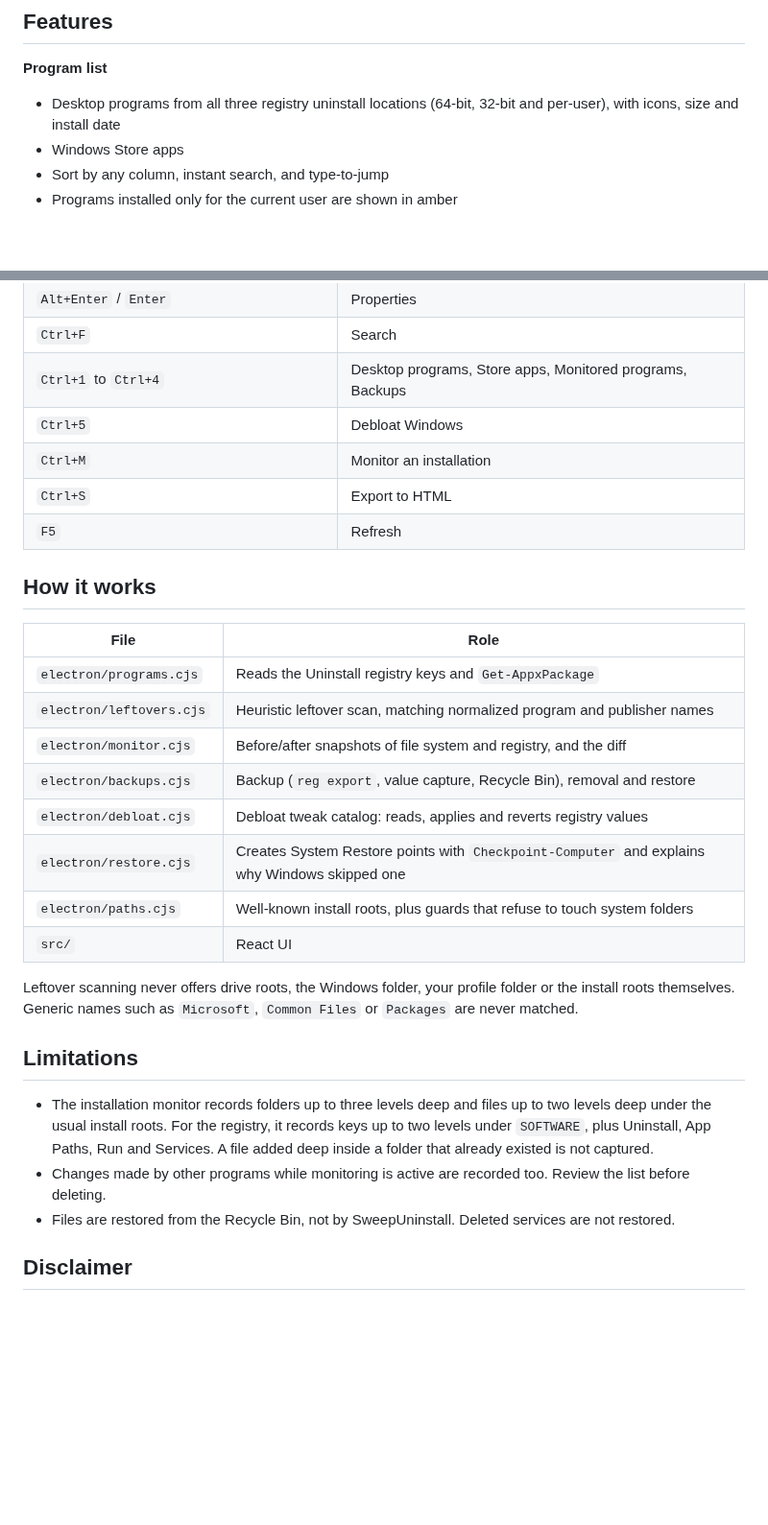
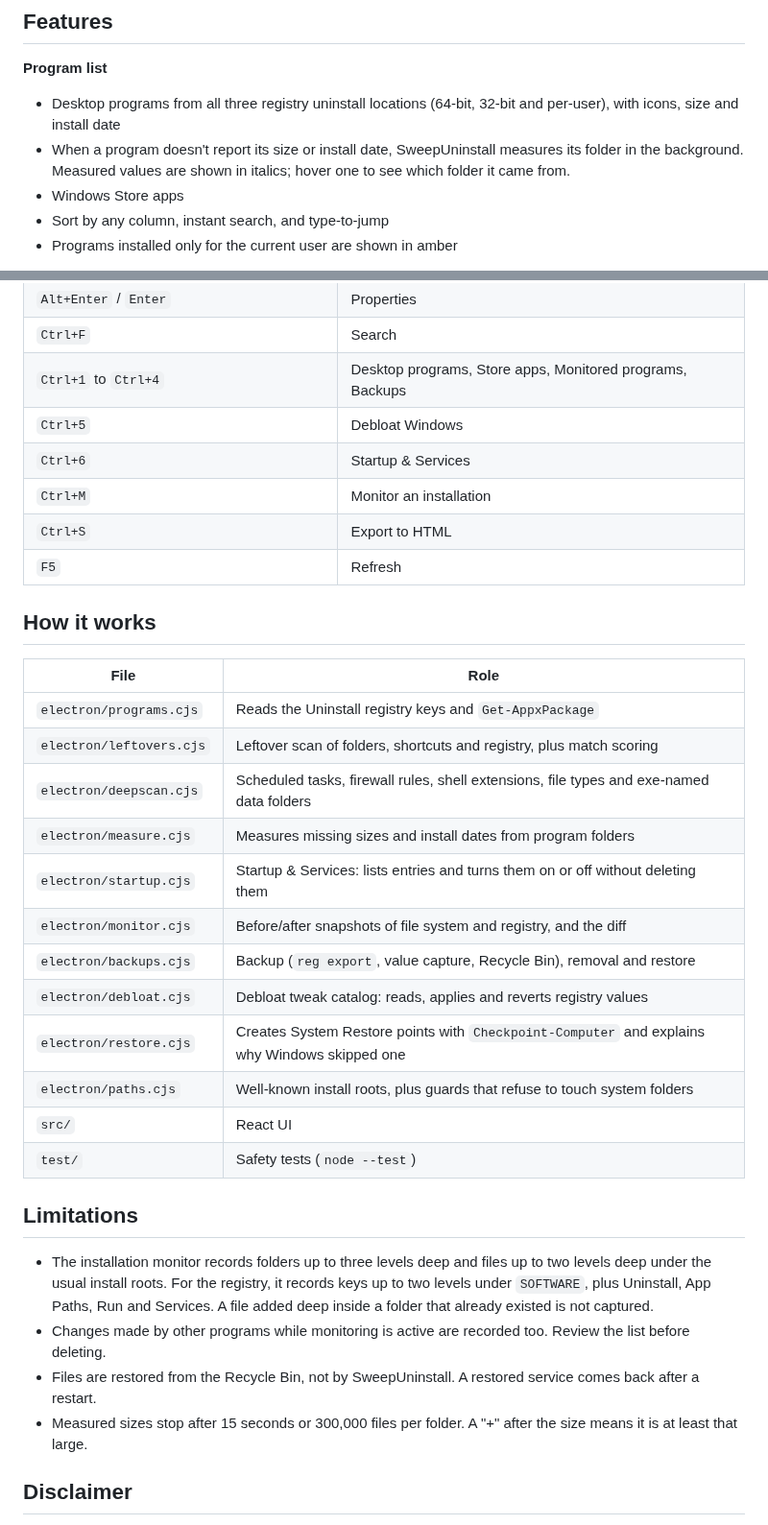
Before and after one commit to SeanShaffer88/Purgeon, a Markdown page: README.md, 2 parts joined by grey strips. Shown at 96% size. Drawn GitHub-style; blank space fills up the shorter version.

```diff
--- a/README.md
+++ b/README.md
@@ -11,6 +11,7 @@ It has a compact single-list window with a dark terminal theme, built with Elect
 
 **Program list**
 - Desktop programs from all three registry uninstall locations (64-bit, 32-bit and per-user), with icons, size and install date
+- When a program doesn't report its size or install date, SweepUninstall measures its folder in the background. Measured values are shown in italics; hover one to see which folder it came from.
 - Windows Store apps
 - Sort by any column, instant search, and type-to-jump
 - Programs installed only for the current user are shown in amber
@@ -132,6 +170,7 @@ Pushing a tag like `v0.2.0` makes GitHub Actions build both exes and publish the
 | `Ctrl+F` | Search |
 | `Ctrl+1` to `Ctrl+4` | Desktop programs, Store apps, Monitored programs, Backups |
 | `Ctrl+5` | Debloat Windows |
+| `Ctrl+6` | Startup & Services |
 | `Ctrl+M` | Monitor an installation |
 | `Ctrl+S` | Export to HTML |
 | `F5` | Refresh |
@@ -141,22 +180,24 @@ Pushing a tag like `v0.2.0` makes GitHub Actions build both exes and publish the
 | File | Role |
 | --- | --- |
 | `electron/programs.cjs` | Reads the Uninstall registry keys and `Get-AppxPackage` |
-| `electron/leftovers.cjs` | Heuristic leftover scan, matching normalized program and publisher names |
+| `electron/leftovers.cjs` | Leftover scan of folders, shortcuts and registry, plus match scoring |
+| `electron/deepscan.cjs` | Scheduled tasks, firewall rules, shell extensions, file types and exe-named data folders |
+| `electron/measure.cjs` | Measures missing sizes and install dates from program folders |
+| `electron/startup.cjs` | Startup & Services: lists entries and turns them on or off without deleting them |
 | `electron/monitor.cjs` | Before/after snapshots of file system and registry, and the diff |
 | `electron/backups.cjs` | Backup (`reg export`, value capture, Recycle Bin), removal and restore |
 | `electron/debloat.cjs` | Debloat tweak catalog: reads, applies and reverts registry values |
 | `electron/restore.cjs` | Creates System Restore points with `Checkpoint-Computer` and explains why Windows skipped one |
 | `electron/paths.cjs` | Well-known install roots, plus guards that refuse to touch system folders |
 | `src/` | React UI |
-
-Leftover scanning never offers drive roots, the Windows folder, your profile folder or the install roots themselves.
-Generic names such as `Microsoft`, `Common Files` or `Packages` are never matched.
+| `test/` | Safety tests (`node --test`) |
 
 ## Limitations
 
 - The installation monitor records folders up to three levels deep and files up to two levels deep under the usual install roots. For the registry, it records keys up to two levels under `SOFTWARE`, plus Uninstall, App Paths, Run and Services. A file added deep inside a folder that already existed is not captured.
 - Changes made by other programs while monitoring is active are recorded too. Review the list before deleting.
-- Files are restored from the Recycle Bin, not by SweepUninstall. Deleted services are not restored.
+- Files are restored from the Recycle Bin, not by SweepUninstall. A restored service comes back after a restart.
+- Measured sizes stop after 15 seconds or 300,000 files per folder. A "+" after the size means it is at least that large.
 
 ## Disclaimer
 
```
Also changed, not shown: other parts of README.md (+41 -4 lines), docs/screenshots/batch-uninstall.png, docs/screenshots/leftovers.png, docs/screenshots/startup.png (added), 7 other files.
